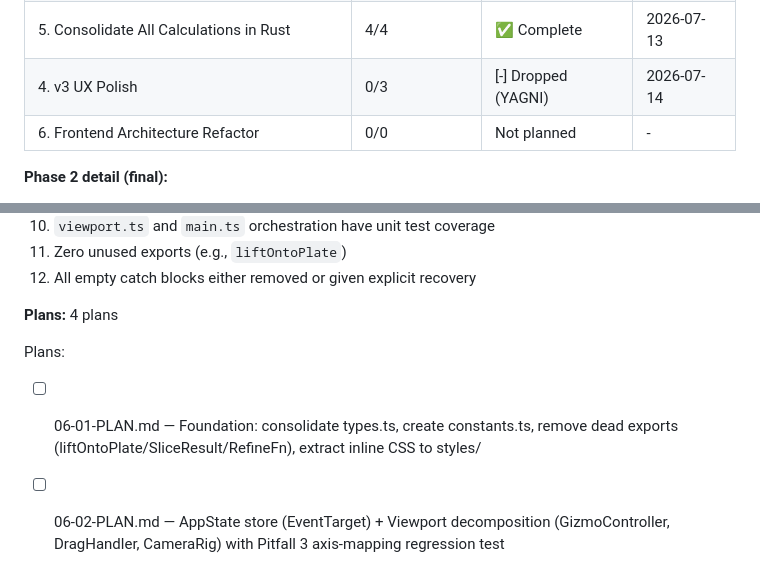
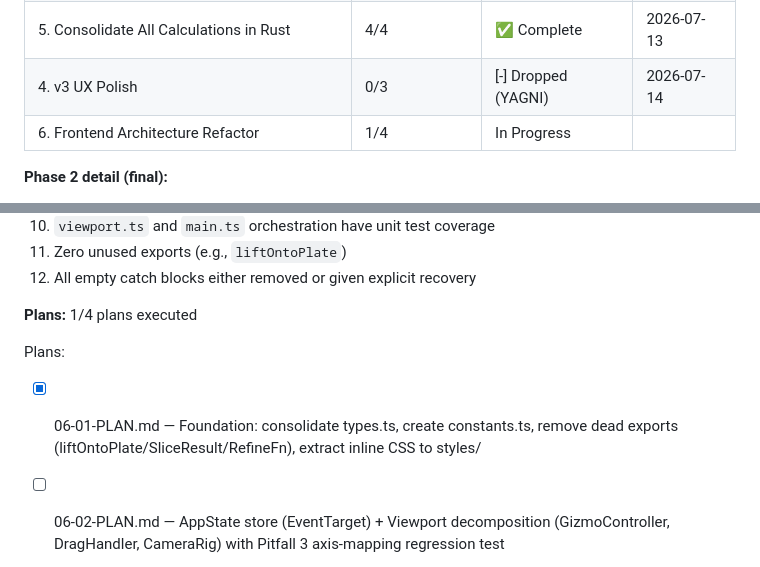
Before and after one commit to jorgerobles/orient-stl, a Markdown page: .planning/ROADMAP.md, 2 parts joined by grey strips. Drawn GitHub-style.

Commit message:
docs(phase-06): update tracking after wave 1

```diff
--- a/.planning/ROADMAP.md
+++ b/.planning/ROADMAP.md
@@ -165,7 +165,7 @@ Plans:
 | 3.5 Scoring Expansion & Refinement | 2/2 | ✅ Complete | 2026-07-13 |
 | 5. Consolidate All Calculations in Rust | 4/4 | ✅ Complete | 2026-07-13 |
 | 4. v3 UX Polish | 0/3 | [-] Dropped (YAGNI) | 2026-07-14 |
-| 6. Frontend Architecture Refactor | 0/0 | Not planned | - |
+| 6. Frontend Architecture Refactor | 1/4 | In Progress|  |
 
 **Phase 2 detail (final):**
 
@@ -195,11 +195,11 @@ Plans:
   11. Zero unused exports (e.g., `liftOntoPlate`)
   12. All empty catch blocks either removed or given explicit recovery
 
-**Plans:** 4 plans
+**Plans:** 1/4 plans executed
 
 Plans:
 
-- [ ] 06-01-PLAN.md — Foundation: consolidate types.ts, create constants.ts, remove dead exports (liftOntoPlate/SliceResult/RefineFn), extract inline CSS to styles/
+- [x] 06-01-PLAN.md — Foundation: consolidate types.ts, create constants.ts, remove dead exports (liftOntoPlate/SliceResult/RefineFn), extract inline CSS to styles/
 - [ ] 06-02-PLAN.md — AppState store (EventTarget) + Viewport decomposition (GizmoController, DragHandler, CameraRig) with Pitfall 3 axis-mapping regression test
 - [ ] 06-03-PLAN.md — Split main.ts into AppController + view classes (ScorePanel, ConfigPanel, CandidateList, FileDrop) + typed worker messages (atomic)
 - [ ] 06-04-PLAN.md — Accessibility (keyboard rotation, ARIA, semantic HTML) + empty catch cleanup + final 12-criterion verification
```
